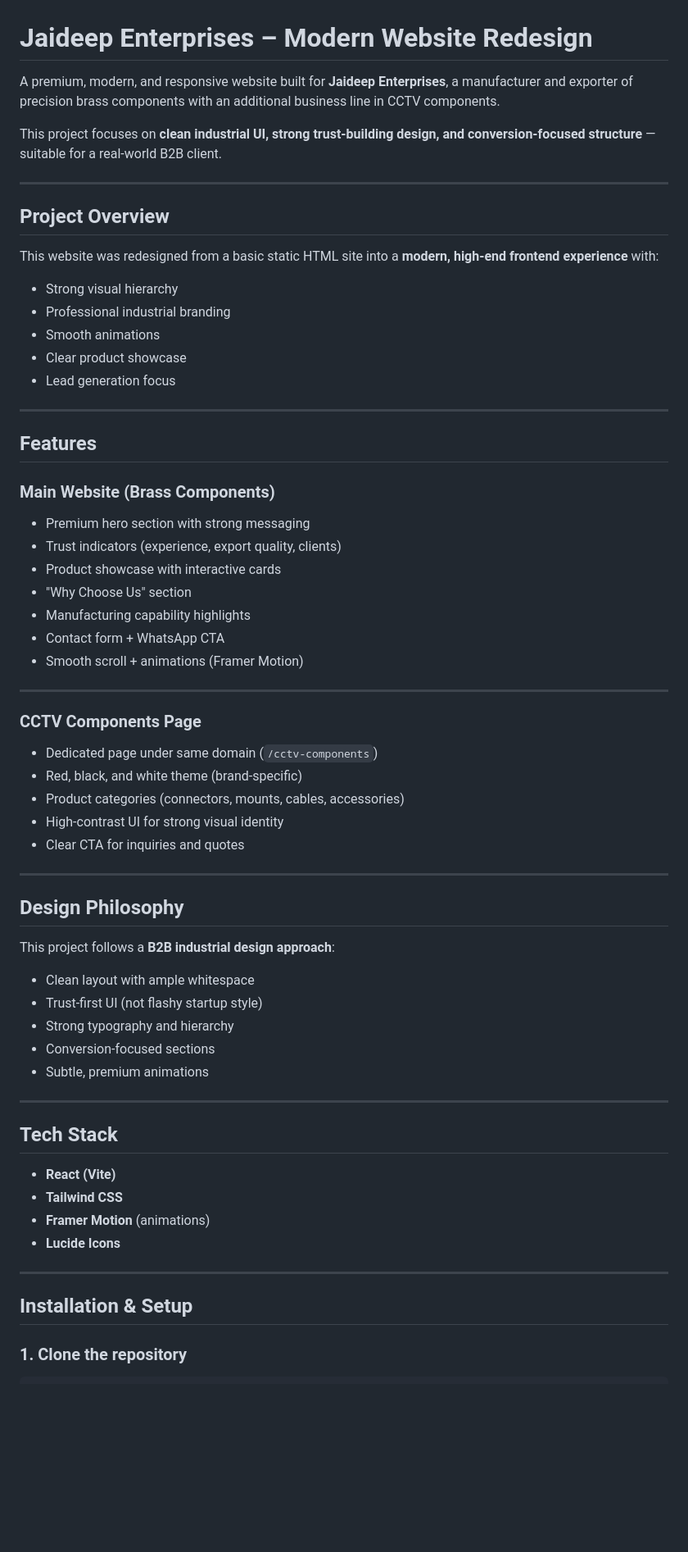
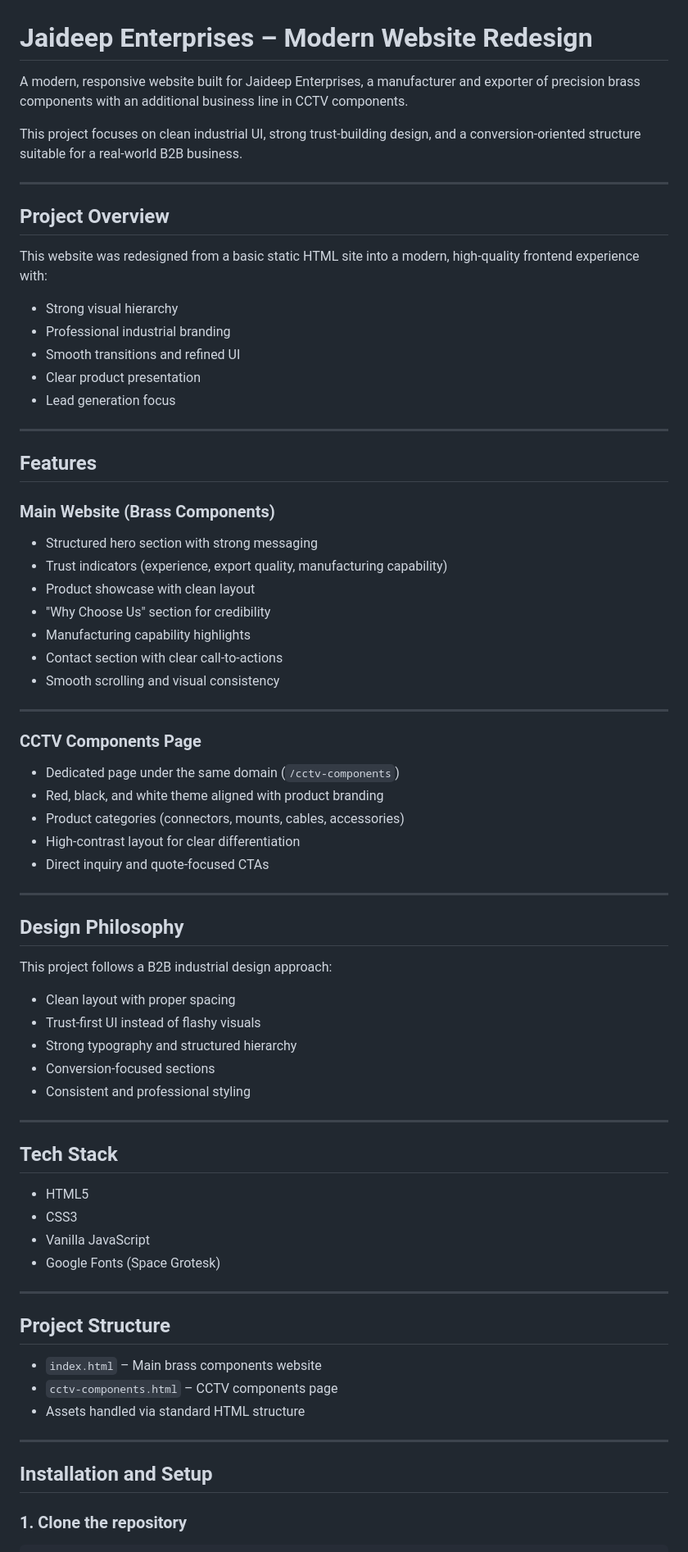
Before and after one commit to JiteshSuvarnaK/JAIDEEP-ENTREPRISES, a Markdown page: README.md, the part around one of its changes. Shown at 82% size. Rendered like a GitHub page; blank space fills up the shorter version.

```diff
--- a/README.md
+++ b/README.md
@@ -1,19 +1,19 @@
 # Jaideep Enterprises – Modern Website Redesign
 
-A premium, modern, and responsive website built for **Jaideep Enterprises**, a manufacturer and exporter of precision brass components with an additional business line in CCTV components.
+A modern, responsive website built for Jaideep Enterprises, a manufacturer and exporter of precision brass components with an additional business line in CCTV components.
 
-This project focuses on **clean industrial UI, strong trust-building design, and conversion-focused structure** — suitable for a real-world B2B client.
+This project focuses on clean industrial UI, strong trust-building design, and a conversion-oriented structure suitable for a real-world B2B business.
 
 ---
 
 ## Project Overview
 
-This website was redesigned from a basic static HTML site into a **modern, high-end frontend experience** with:
+This website was redesigned from a basic static HTML site into a modern, high-quality frontend experience with:
 
 * Strong visual hierarchy
 * Professional industrial branding
-* Smooth animations
-* Clear product showcase
+* Smooth transitions and refined UI
+* Clear product presentation
 * Lead generation focus
 
 ---
@@ -22,48 +22,56 @@ This website was redesigned from a basic static HTML site into a **modern, high-
 
 ### Main Website (Brass Components)
 
-* Premium hero section with strong messaging
-* Trust indicators (experience, export quality, clients)
-* Product showcase with interactive cards
-* "Why Choose Us" section
+* Structured hero section with strong messaging
+* Trust indicators (experience, export quality, manufacturing capability)
+* Product showcase with clean layout
+* "Why Choose Us" section for credibility
 * Manufacturing capability highlights
-* Contact form + WhatsApp CTA
-* Smooth scroll + animations (Framer Motion)
+* Contact section with clear call-to-actions
+* Smooth scrolling and visual consistency
 
 ---
 
 ### CCTV Components Page
 
-* Dedicated page under same domain (`/cctv-components`)
-* Red, black, and white theme (brand-specific)
+* Dedicated page under the same domain (`/cctv-components`)
+* Red, black, and white theme aligned with product branding
 * Product categories (connectors, mounts, cables, accessories)
-* High-contrast UI for strong visual identity
-* Clear CTA for inquiries and quotes
+* High-contrast layout for clear differentiation
+* Direct inquiry and quote-focused CTAs
 
 ---
 
 ## Design Philosophy
 
-This project follows a **B2B industrial design approach**:
+This project follows a B2B industrial design approach:
 
-* Clean layout with ample whitespace
-* Trust-first UI (not flashy startup style)
-* Strong typography and hierarchy
+* Clean layout with proper spacing
+* Trust-first UI instead of flashy visuals
+* Strong typography and structured hierarchy
 * Conversion-focused sections
-* Subtle, premium animations
+* Consistent and professional styling
 
 ---
 
 ## Tech Stack
 
-* **React (Vite)**
-* **Tailwind CSS**
-* **Framer Motion** (animations)
-* **Lucide Icons**
+* HTML5
+* CSS3
+* Vanilla JavaScript
+* Google Fonts (Space Grotesk)
 
 ---
 
-## Installation & Setup
+## Project Structure
+
+* `index.html` – Main brass components website
+* `cctv-components.html` – CCTV components page
+* Assets handled via standard HTML structure
+
+---
+
+## Installation and Setup
 
 ### 1. Clone the repository
 
```
Also changed, not shown: other parts of README.md (+31 -44 lines).
